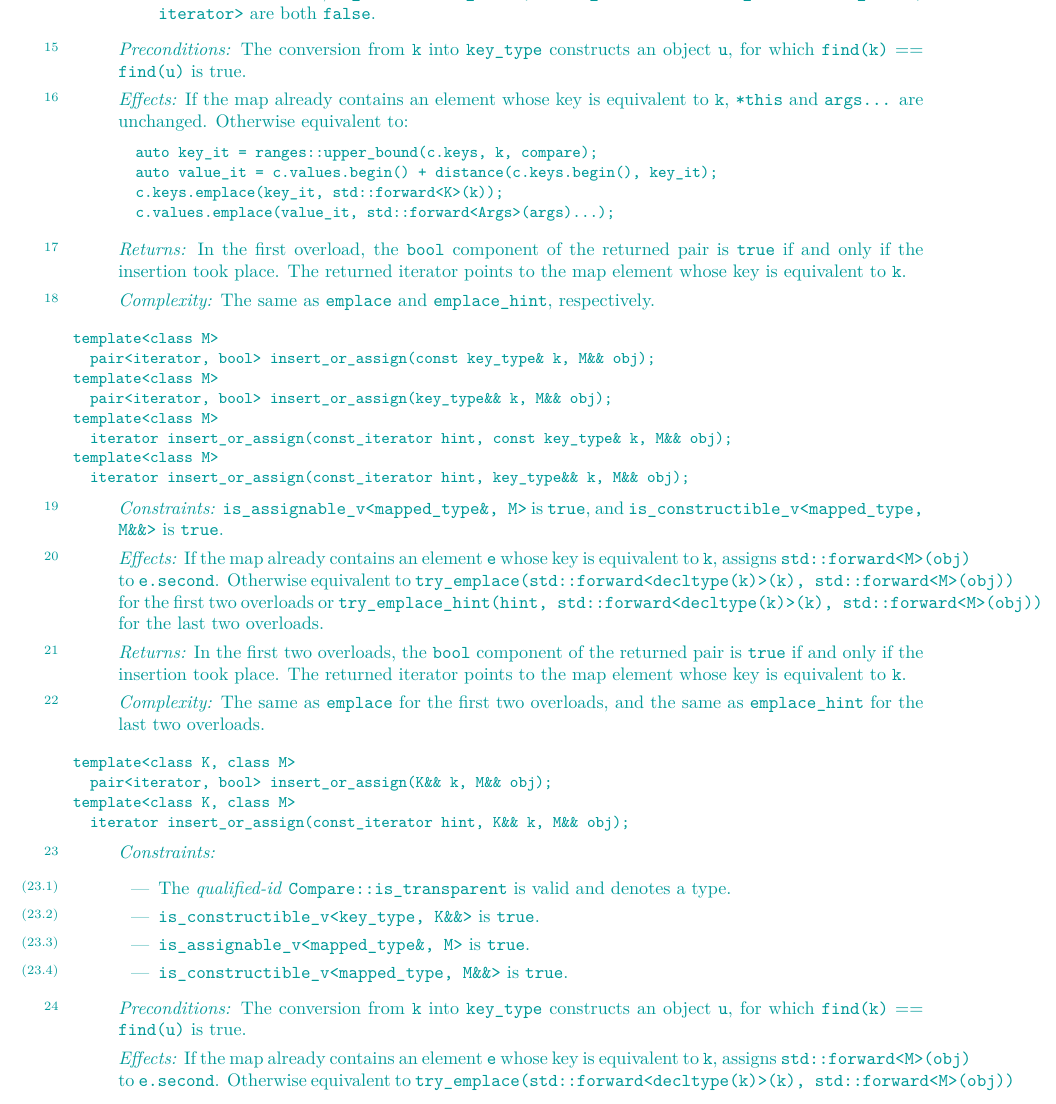
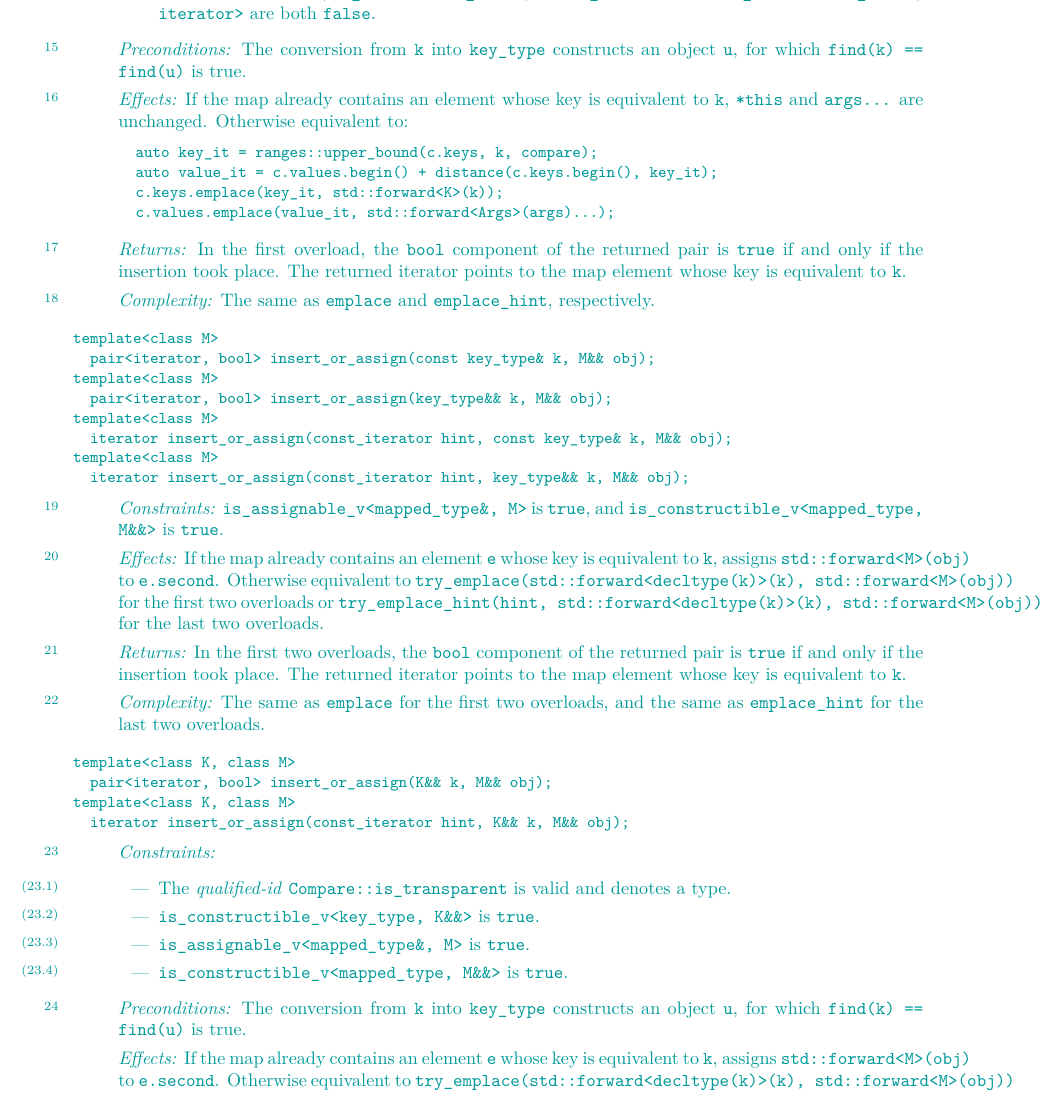
Before and after one commit to tzlaine/flat_map, a LaTeX book (paper/paper.tex, which reads paper/containers-lib.tex): part of page 19 of 31, cut so that both start at the same text. Compiled offline with pdfLaTeX.

Commit message:
Code font for "==" in "for which find(k) == find(u)".

```diff
--- a/paper/containers-lib.tex
+++ b/paper/containers-lib.tex
@@ -1032,7 +1032,7 @@ template<class K, class... Args>
 
 \pnum
 \expects The conversion from \tcode{k} into \tcode{key_type} constructs an
-object \tcode{u}, for which \tcode{find(k)} == \tcode{find(u)} is true.
+object \tcode{u}, for which \tcode{find(k) == find(u)} is true.
 
 \pnum
 \effects
@@ -1112,7 +1112,7 @@ template<class K, class M>
 
 \pnum
 \expects The conversion from \tcode{k} into \tcode{key_type} constructs an
-object \tcode{u}, for which \tcode{find(k)} == \tcode{find(u)} is true.
+object \tcode{u}, for which \tcode{find(k) == find(u)} is true.
 
 \effects
 If the map already contains an element \tcode{e} whose key is equivalent
```
